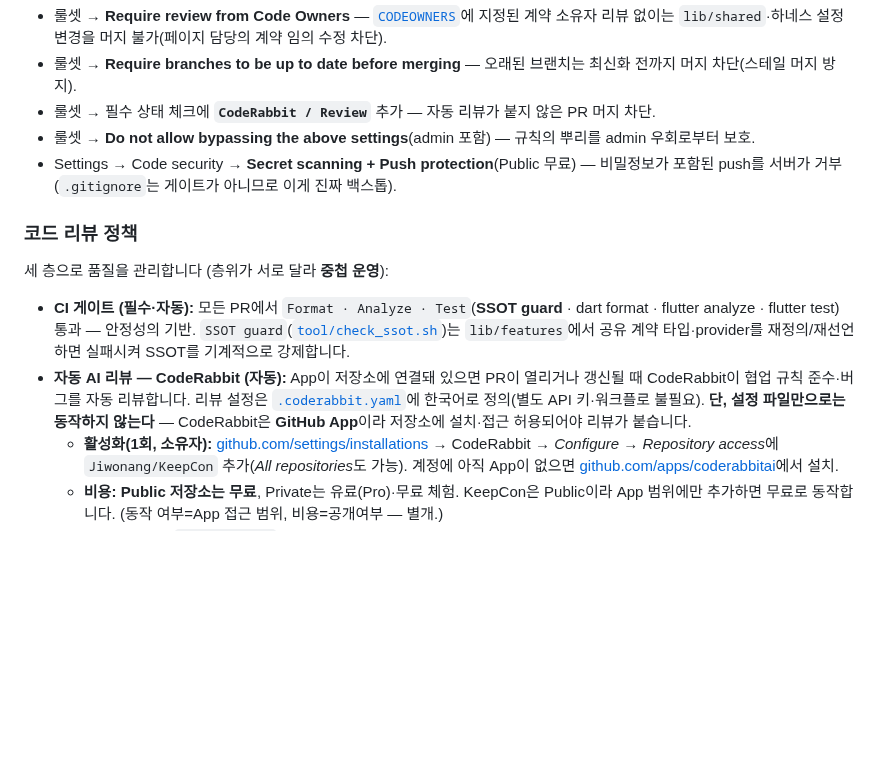
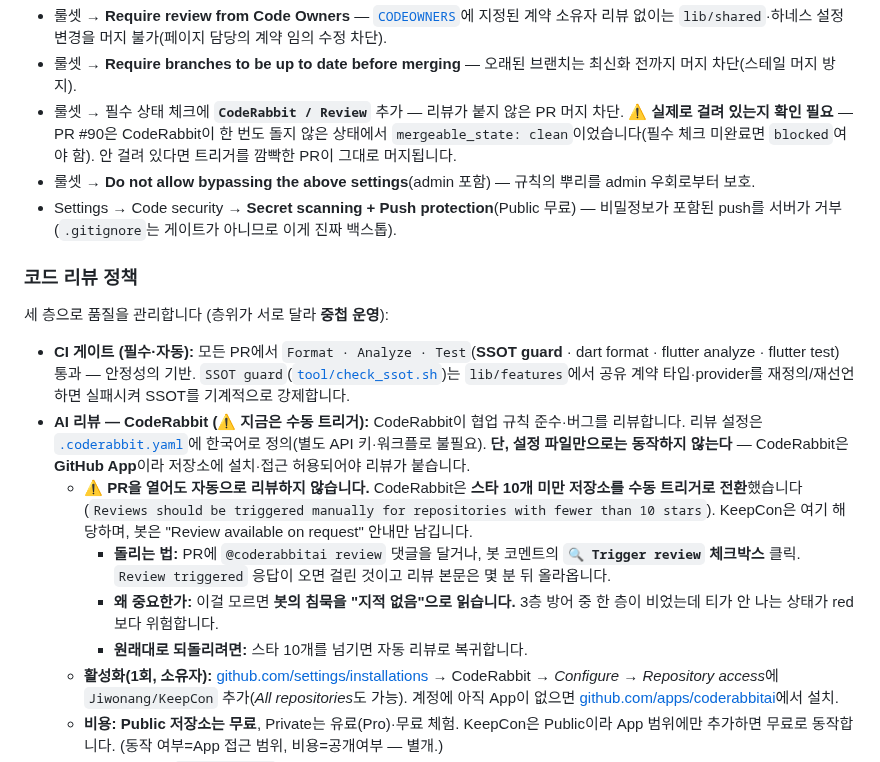
Before and after one commit to Jiwonang/KeepCon, a Markdown page: README.md, the part around the change. GitHub-like rendering; blank space fills up the shorter version.

```diff
--- a/README.md
+++ b/README.md
@@ -356,7 +356,7 @@ gh api -X POST repos/Jiwonang/KeepCon/rulesets --input ruleset.json
 
 - 룰셋 → **Require review from Code Owners** — [`CODEOWNERS`](.github/CODEOWNERS)에 지정된 계약 소유자 리뷰 없이는 `lib/shared`·하네스 설정 변경을 머지 불가(페이지 담당의 계약 임의 수정 차단).
 - 룰셋 → **Require branches to be up to date before merging** — 오래된 브랜치는 최신화 전까지 머지 차단(스테일 머지 방지).
-- 룰셋 → 필수 상태 체크에 **`CodeRabbit / Review`** 추가 — 자동 리뷰가 붙지 않은 PR 머지 차단.
+- 룰셋 → 필수 상태 체크에 **`CodeRabbit / Review`** 추가 — 리뷰가 붙지 않은 PR 머지 차단. ⚠️ **실제로 걸려 있는지 확인 필요** — PR #90은 CodeRabbit이 한 번도 돌지 않은 상태에서 `mergeable_state: clean`이었습니다(필수 체크 미완료면 `blocked`여야 함). 안 걸려 있다면 트리거를 깜빡한 PR이 그대로 머지됩니다.
 - 룰셋 → **Do not allow bypassing the above settings**(admin 포함) — 규칙의 뿌리를 admin 우회로부터 보호.
 - Settings → Code security → **Secret scanning + Push protection**(Public 무료) — 비밀정보가 포함된 push를 서버가 거부(`.gitignore`는 게이트가 아니므로 이게 진짜 백스톱).
 
@@ -365,7 +365,11 @@ gh api -X POST repos/Jiwonang/KeepCon/rulesets --input ruleset.json
 세 층으로 품질을 관리합니다 (층위가 서로 달라 **중첩 운영**):
 
 - **CI 게이트 (필수·자동):** 모든 PR에서 `Format · Analyze · Test`(**SSOT guard** · dart format · flutter analyze · flutter test) 통과 — 안정성의 기반. `SSOT guard`([`tool/check_ssot.sh`](tool/check_ssot.sh))는 `lib/features`에서 공유 계약 타입·provider를 재정의/재선언하면 실패시켜 SSOT를 기계적으로 강제합니다.
-- **자동 AI 리뷰 — CodeRabbit (자동):** App이 저장소에 연결돼 있으면 PR이 열리거나 갱신될 때 CodeRabbit이 협업 규칙 준수·버그를 자동 리뷰합니다. 리뷰 설정은 [`.coderabbit.yaml`](.coderabbit.yaml)에 한국어로 정의(별도 API 키·워크플로 불필요). **단, 설정 파일만으로는 동작하지 않는다** — CodeRabbit은 **GitHub App**이라 저장소에 설치·접근 허용되어야 리뷰가 붙습니다.
+- **AI 리뷰 — CodeRabbit (⚠️ 지금은 수동 트리거):** CodeRabbit이 협업 규칙 준수·버그를 리뷰합니다. 리뷰 설정은 [`.coderabbit.yaml`](.coderabbit.yaml)에 한국어로 정의(별도 API 키·워크플로 불필요). **단, 설정 파일만으로는 동작하지 않는다** — CodeRabbit은 **GitHub App**이라 저장소에 설치·접근 허용되어야 리뷰가 붙습니다.
+  - **⚠️ PR을 열어도 자동으로 리뷰하지 않습니다.** CodeRabbit은 **스타 10개 미만 저장소를 수동 트리거로 전환**했습니다(`Reviews should be triggered manually for repositories with fewer than 10 stars`). KeepCon은 여기 해당하며, 봇은 "Review available on request" 안내만 남깁니다.
+    - **돌리는 법:** PR에 `@coderabbitai review` 댓글을 달거나, 봇 코멘트의 **`🔍 Trigger review` 체크박스** 클릭. `Review triggered` 응답이 오면 걸린 것이고 리뷰 본문은 몇 분 뒤 올라옵니다.
+    - **왜 중요한가:** 이걸 모르면 **봇의 침묵을 "지적 없음"으로 읽습니다.** 3층 방어 중 한 층이 비었는데 티가 안 나는 상태가 red보다 위험합니다.
+    - **원래대로 되돌리려면:** 스타 10개를 넘기면 자동 리뷰로 복귀합니다.
   - **활성화(1회, 소유자):** [github.com/settings/installations](https://github.com/settings/installations) → CodeRabbit → *Configure* → *Repository access*에 `Jiwonang/KeepCon` 추가(*All repositories*도 가능). 계정에 아직 App이 없으면 [github.com/apps/coderabbitai](https://github.com/apps/coderabbitai)에서 설치.
   - **비용:** **Public 저장소는 무료**, Private는 유료(Pro)·무료 체험. KeepCon은 Public이라 App 범위에만 추가하면 무료로 동작합니다. (동작 여부=App 접근 범위, 비용=공개여부 — 별개.)
 - **커밋 전 AI 리뷰 — `/code-review` (온디맨드):** Claude Code로 작업할 때 **커밋 전** 변경 diff를 리뷰·수정한 뒤 커밋. 릴리스 전 `/security-review`로 보안 점검.
```
Also changed, not shown: CLAUDE.md (+8 -2 lines).
